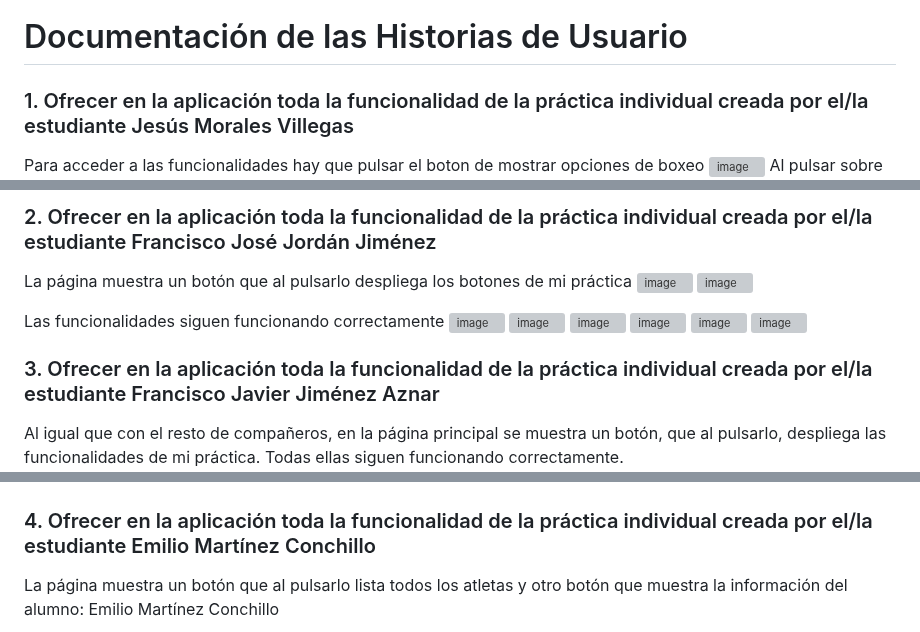
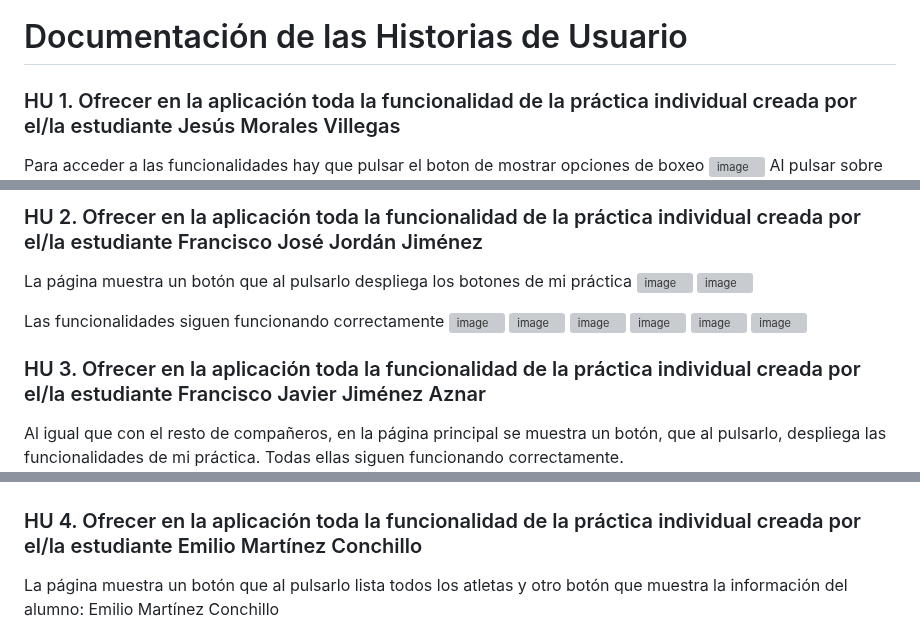
Before and after one commit to UJA-DAGIL-22-23/d-agil-2022-2023-practica-4-jesus_emilio_miguel_francisco_francisco, a Markdown page: README.md, 3 parts joined by grey strips. GitHub-like rendering; grey boxes are pictures that could not be loaded.

```diff
--- a/README.md
+++ b/README.md
@@ -32,7 +32,7 @@
 
 # Documentación de las Historias de Usuario
 
-### 1. Ofrecer en la aplicación toda la funcionalidad de la práctica individual creada por el/la estudiante Jesús Morales Villegas
+### HU 1. Ofrecer en la aplicación toda la funcionalidad de la práctica individual creada por el/la estudiante Jesús Morales Villegas
 Para acceder a las funcionalidades hay que pulsar el boton de mostrar opciones de boxeo
 ![image](assets/img/HU1_1.png)
 Al pulsar sobre Listar boxeadores aparece lo siguiente, las funcionalidades siguen funcionando
@@ -40,5 +44,5 @@ Al pulsar sobre Listar boxeadores aparece lo siguiente, las funcionalidades sigu
 
-### 2. Ofrecer en la aplicación toda la funcionalidad de la práctica individual creada por el/la estudiante Francisco José Jordán Jiménez
+### HU 2. Ofrecer en la aplicación toda la funcionalidad de la práctica individual creada por el/la estudiante Francisco José Jordán Jiménez
 La página muestra un botón que al pulsarlo despliega los botones de mi práctica
 ![image](https://user-images.githubusercontent.com/114186139/235651384-99753eee-6c0c-48ae-a6ed-9fbc047969de.png)
 ![image](https://user-images.githubusercontent.com/114186139/235651426-fe2c42c9-7534-48f8-a2af-1948ed688292.png)
@@ -51,13 +55,13 @@ Las funcionalidades siguen funcionando correctamente
 ![image](https://user-images.githubusercontent.com/114186139/235651753-34862183-2cea-4766-bc36-576d86197ee6.png)
 ![image](https://user-images.githubusercontent.com/114186139/235651850-2394dd40-b8ff-4c15-bb60-64358d455647.png)
 
-### 3. Ofrecer en la aplicación toda la funcionalidad de la práctica individual creada por el/la estudiante Francisco Javier Jiménez Aznar
+### HU 3. Ofrecer en la aplicación toda la funcionalidad de la práctica individual creada por el/la estudiante Francisco Javier Jiménez Aznar
 Al igual que con el resto de compañeros, en la página principal se muestra un botón, que al pulsarlo, despliega las funcionalidades de mi práctica. Todas ellas siguen funcionando correctamente.
 ![image](assets/img/HU03_1.png)
 ![image](assets/img/HU03_2.png)
 ![image](assets/img/HU03_3.png)
 
-### 4. Ofrecer en la aplicación toda la funcionalidad de la práctica individual creada por el/la estudiante Emilio Martínez Conchillo
+### HU 4. Ofrecer en la aplicación toda la funcionalidad de la práctica individual creada por el/la estudiante Emilio Martínez Conchillo
 La página muestra un botón que al pulsarlo lista todos los atletas y otro botón que muestra la información del alumno: Emilio Martínez Conchillo
 
 ![Alt text](assets/img/4_1-Home-Atletas.png)
```
Also changed, not shown: other parts of README.md (+5 -1 lines).
